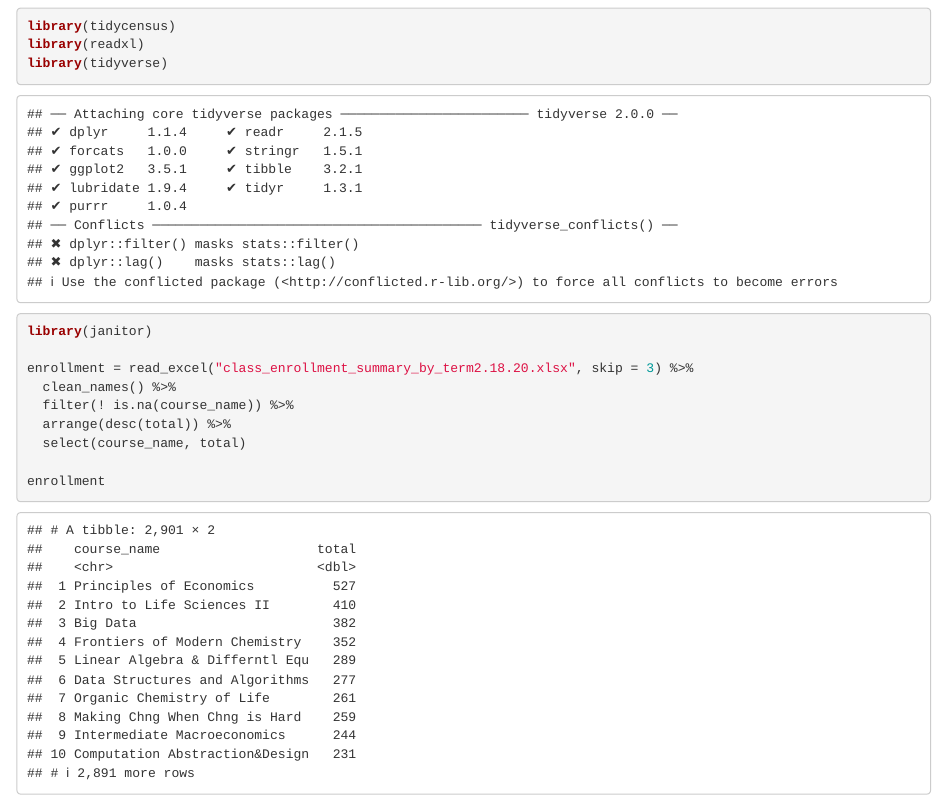
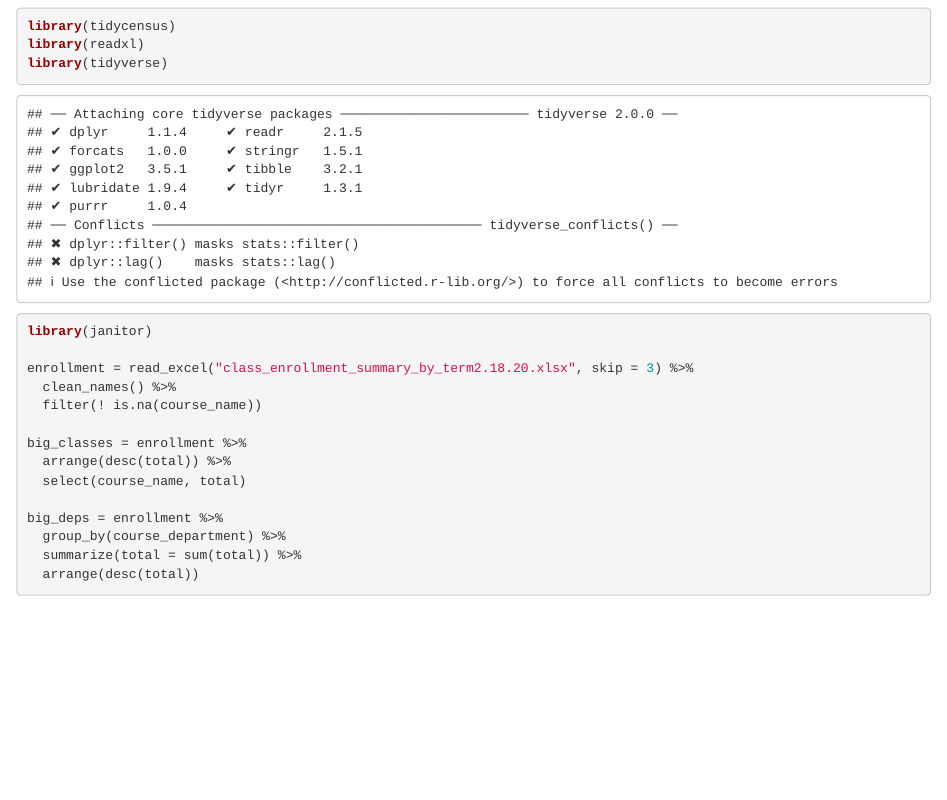
Before and after one commit to jackkelly77/enrollment, an R Markdown document (enrollment.Rmd): the page in a window 1100 px wide, from 120 px down. Rendered offline with R 4.5, knitr and Pandoc, with nearby package versions; column names are cleaned by a stand-in for the janitor package.

Commit message:
made some progress sorting

````diff
--- a/enrollment.Rmd
+++ b/enrollment.Rmd
@@ -17,10 +17,15 @@ library(janitor)
 
 enrollment = read_excel("class_enrollment_summary_by_term2.18.20.xlsx", skip = 3) %>%
   clean_names() %>%
-  filter(! is.na(course_name)) %>%
+  filter(! is.na(course_name))
+
+big_classes = enrollment %>%
   arrange(desc(total)) %>%
   select(course_name, total)
 
-enrollment
+big_deps = enrollment %>%
+  group_by(course_department) %>%
+  summarize(total = sum(total)) %>%
+  arrange(desc(total))
 
 ```
````
